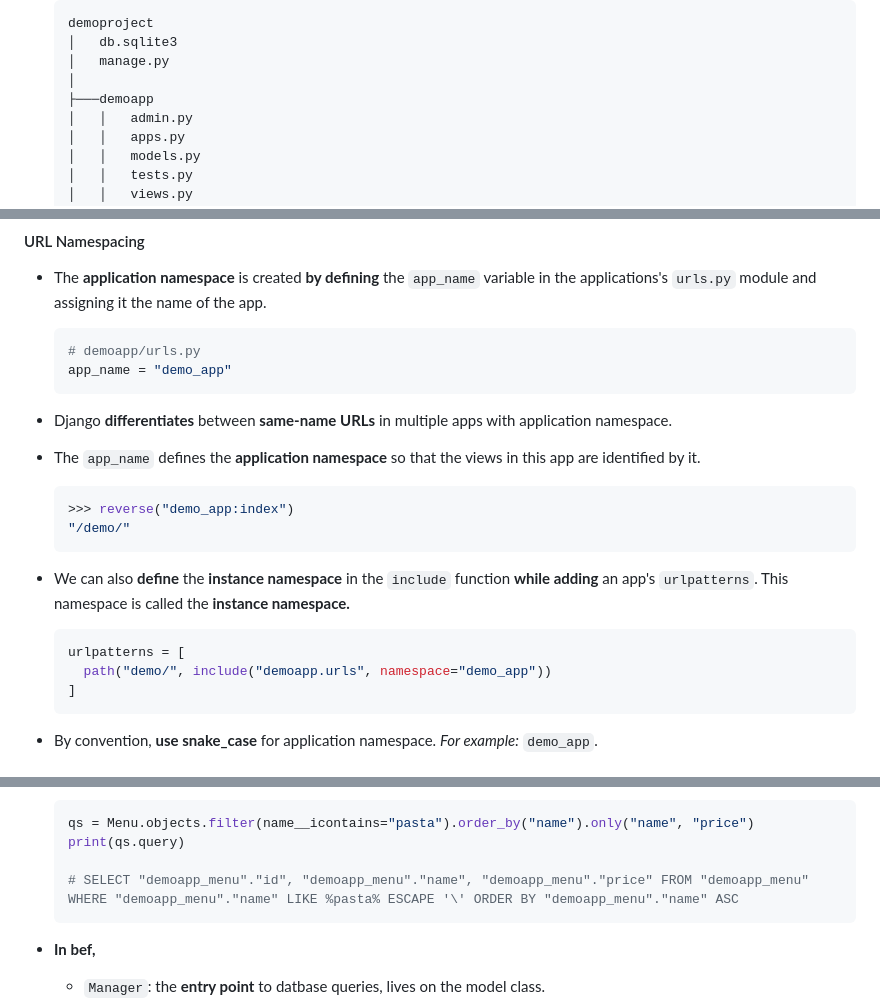
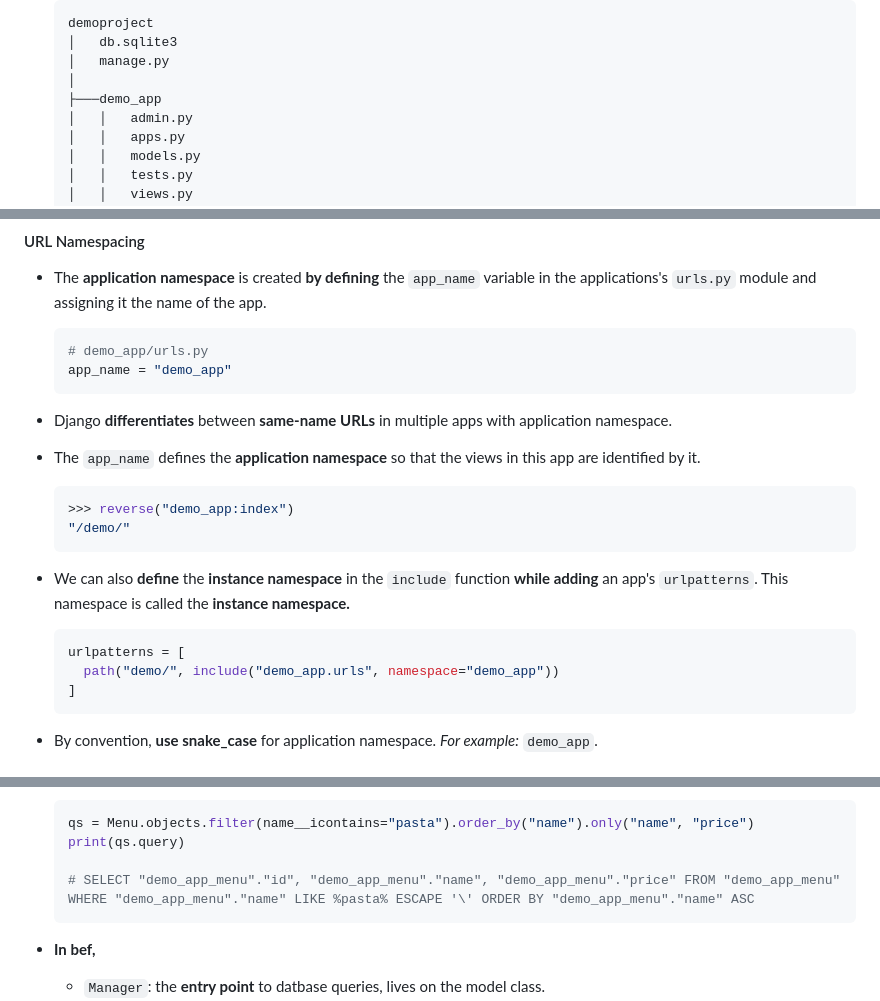
Before and after one commit to vuanhtuan1012/django-web-framework, a Markdown page: README.md, 3 parts joined by grey strips. Rendered like a GitHub page.

Commit message:
refine text

````diff
--- a/README.md
+++ b/README.md
@@ -304,7 +304,7 @@ An **ASGI server** is a program that *implements the ASGI specification* and *ru
   │   db.sqlite3
   │   manage.py
   │
-  ├───demoapp
+  ├───demo_app
   │   │   admin.py
   │   │   apps.py
   │   │   models.py
@@ -1103,7 +1103,7 @@ Django follows a convention similar to directory in Unix:
 - The **application namespace** is created **by defining** the `app_name` variable in the applications's `urls.py` module and assigning it the name of the app.
 
   ```python
-  # demoapp/urls.py
+  # demo_app/urls.py
   app_name = "demo_app"
   ```
 - Django **differentiates** between **same-name URLs** in multiple apps with application namespace.
@@ -1117,7 +1117,7 @@ Django follows a convention similar to directory in Unix:
 
   ```python
   urlpatterns = [
-    path("demo/", include("demoapp.urls", namespace="demo_app"))
+    path("demo/", include("demo_app.urls", namespace="demo_app"))
   ]
   ```
 - By convention, **use snake_case** for application namespace. *For example:* `demo_app`.
@@ -1602,7 +1602,7 @@ class Menu(models.Model):
   qs = Menu.objects.filter(name__icontains="pasta").order_by("name").only("name", "price")
   print(qs.query)
 
-  # SELECT "demoapp_menu"."id", "demoapp_menu"."name", "demoapp_menu"."price" FROM "demoapp_menu" WHERE "demoapp_menu"."name" LIKE %pasta% ESCAPE '\' ORDER BY "demoapp_menu"."name" ASC
+  # SELECT "demo_app_menu"."id", "demo_app_menu"."name", "demo_app_menu"."price" FROM "demo_app_menu" WHERE "demo_app_menu"."name" LIKE %pasta% ESCAPE '\' ORDER BY "demo_app_menu"."name" ASC
   ```
 
 - **In bef,**
````
